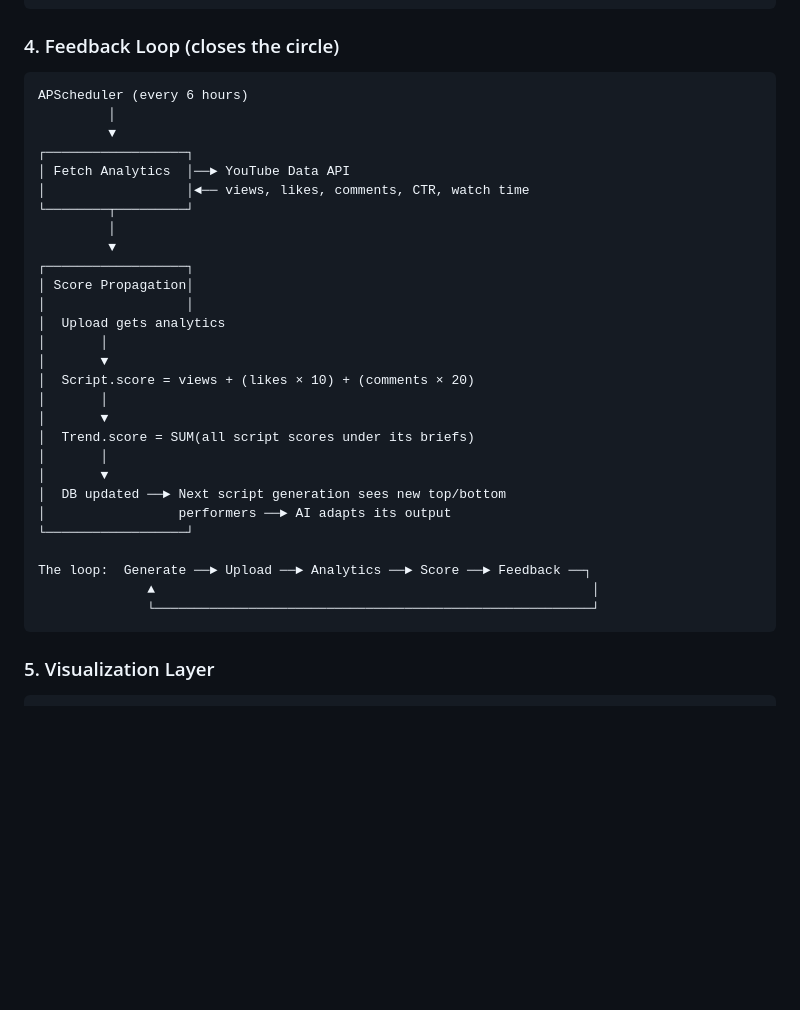
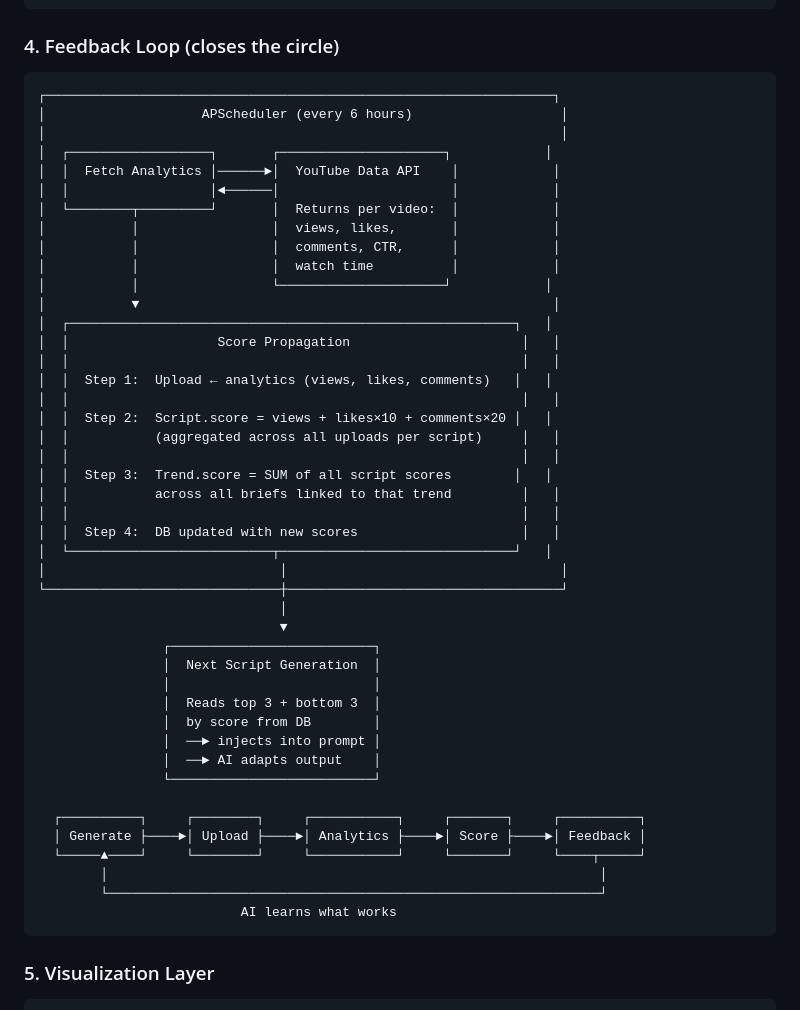
Before and after one commit to himanshp1656/social-media-handler, a Markdown page: readme.md, the part around the change. Rendered like a GitHub page; blank space fills up the shorter version.

Commit message:
Fix feedback loop diagram — clean boxes with step-by-step score propagation
Co-Authored-By: Claude Opus 4.6 <noreply@anthropic.com>

````diff
--- a/readme.md
+++ b/readme.md
@@ -154,34 +154,50 @@ User records video
 
 ### 4. Feedback Loop (closes the circle)
 ```
-APScheduler (every 6 hours)
-         │
-         ▼
-┌──────────────────┐
-│ Fetch Analytics  │──► YouTube Data API
-│                  │◄── views, likes, comments, CTR, watch time
-└────────┬─────────┘
-         │
-         ▼
-┌──────────────────┐
-│ Score Propagation│
-│                  │
-│  Upload gets analytics
-│       │
-│       ▼
-│  Script.score = views + (likes × 10) + (comments × 20)
-│       │
-│       ▼
-│  Trend.score = SUM(all script scores under its briefs)
-│       │
-│       ▼
-│  DB updated ──► Next script generation sees new top/bottom
-│                 performers ──► AI adapts its output
-└──────────────────┘
+┌─────────────────────────────────────────────────────────────────┐
+│                    APScheduler (every 6 hours)                   │
+│                                                                  │
+│  ┌──────────────────┐       ┌─────────────────────┐            │
+│  │  Fetch Analytics │──────►│  YouTube Data API    │            │
+│  │                  │◄──────│                      │            │
+│  └────────┬─────────┘       │  Returns per video:  │            │
+│           │                 │  views, likes,       │            │
+│           │                 │  comments, CTR,      │            │
+│           │                 │  watch time          │            │
+│           │                 └─────────────────────┘            │
+│           ▼                                                     │
+│  ┌─────────────────────────────────────────────────────────┐   │
+│  │                   Score Propagation                      │   │
+│  │                                                          │   │
+│  │  Step 1:  Upload ← analytics (views, likes, comments)   │   │
+│  │                                                          │   │
+│  │  Step 2:  Script.score = views + likes×10 + comments×20 │   │
+│  │           (aggregated across all uploads per script)     │   │
+│  │                                                          │   │
+│  │  Step 3:  Trend.score = SUM of all script scores        │   │
+│  │           across all briefs linked to that trend         │   │
+│  │                                                          │   │
+│  │  Step 4:  DB updated with new scores                     │   │
+│  └──────────────────────────┬──────────────────────────────┘   │
+│                              │                                   │
+└──────────────────────────────┼───────────────────────────────────┘
+                               │
+                               ▼
+                ┌──────────────────────────┐
+                │  Next Script Generation  │
+                │                          │
+                │  Reads top 3 + bottom 3  │
+                │  by score from DB        │
+                │  ──► injects into prompt │
+                │  ──► AI adapts output    │
+                └──────────────────────────┘
 
-The loop:  Generate ──► Upload ──► Analytics ──► Score ──► Feedback ──┐
-              ▲                                                        │
-              └────────────────────────────────────────────────────────┘
+  ┌──────────┐     ┌────────┐     ┌───────────┐     ┌───────┐     ┌──────────┐
+  │ Generate ├────►│ Upload ├────►│ Analytics ├────►│ Score ├────►│ Feedback │
+  └─────▲────┘     └────────┘     └───────────┘     └───────┘     └────┬─────┘
+        │                                                               │
+        └───────────────────────────────────────────────────────────────┘
+                          AI learns what works
 ```
 
 ### 5. Visualization Layer
````
